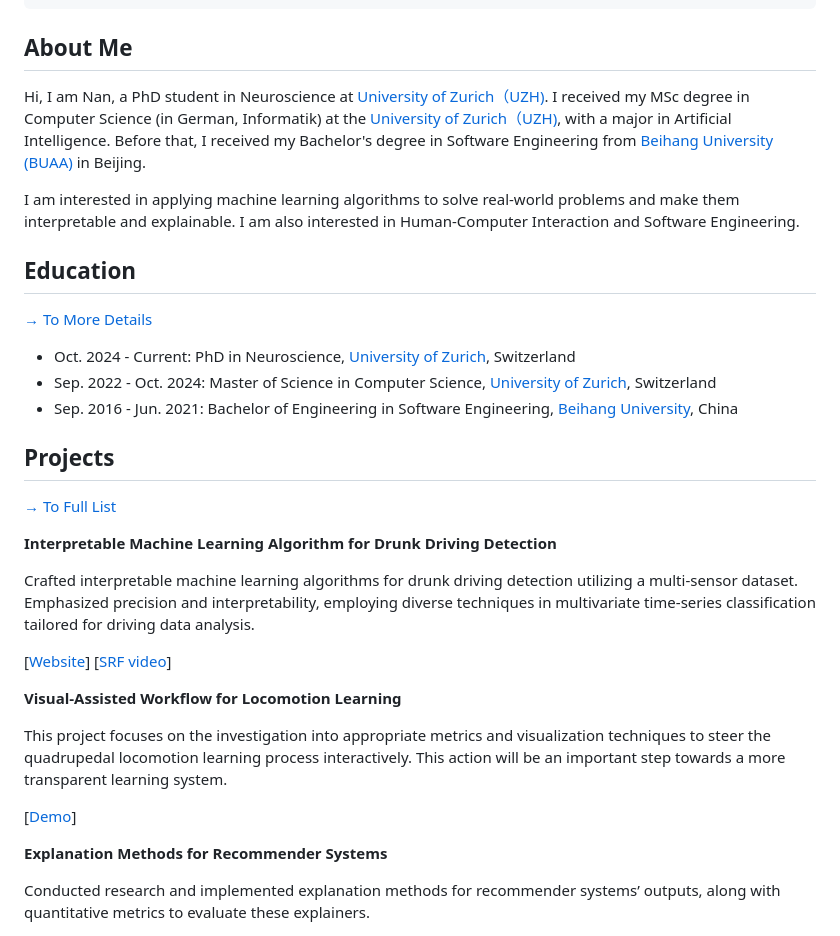
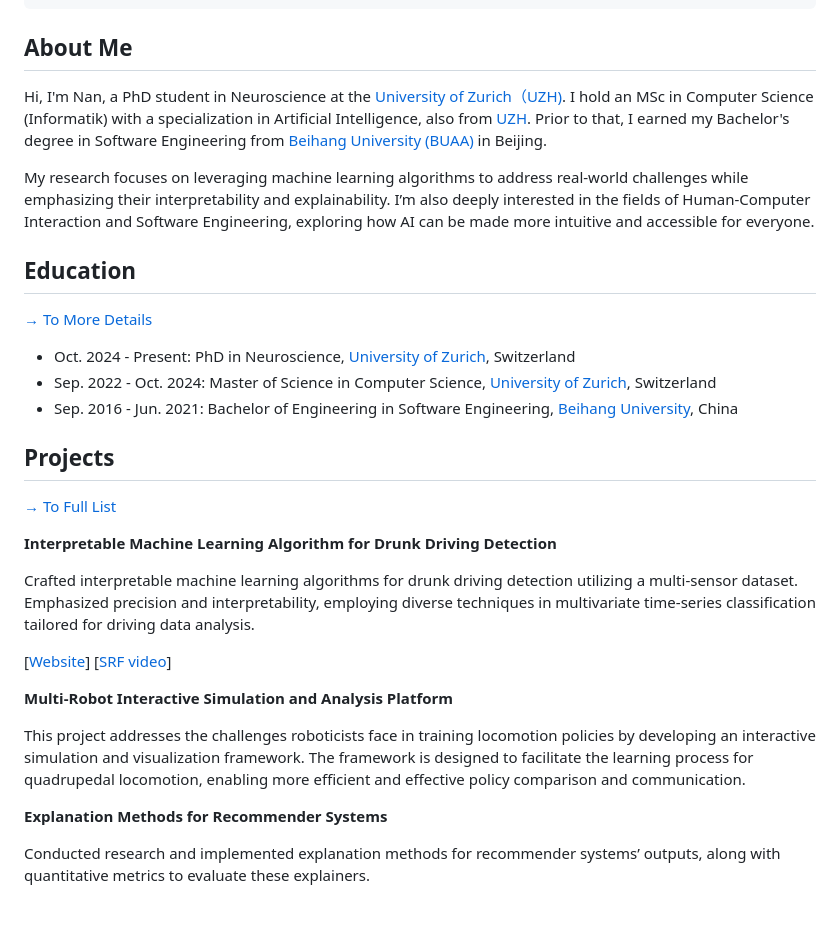
Before and after one commit to linan1109/linan1109.github.io, a Markdown page: docs/README.md, the part around the change. GitHub-like rendering; blank space fills up the shorter version.

```diff
--- a/docs/README.md
+++ b/docs/README.md
@@ -38,12 +38,12 @@ footer: MIT Licensed | Powered by VuePress
 
 
 ## About Me
-Hi, I am Nan, a PhD student in Neuroscience at [University of Zurich（UZH)][uzh-home].
-I received my MSc degree in Computer Science (in German, Informatik) at the [University of Zurich（UZH)][uzh-home], with a major in Artificial Intelligence.
-Before that, I received my Bachelor's degree in Software Engineering from [Beihang University (BUAA)][buaa-home] in Beijing.
+Hi, I'm Nan, a PhD student in Neuroscience at the [University of Zurich（UZH)][uzh-home].
+I hold an MSc in Computer Science (Informatik) with a specialization in Artificial Intelligence, also from [UZH][uzh-home].
+Prior to that, I earned my Bachelor's degree in Software Engineering from [Beihang University (BUAA)][buaa-home] in Beijing.
 
-I am interested in applying machine learning algorithms to solve real-world problems and make them interpretable and explainable.
-I am also interested in Human-Computer Interaction and Software Engineering.
+My research focuses on leveraging machine learning algorithms to address real-world challenges while emphasizing their interpretability and explainability.
+I’m also deeply interested in the fields of Human-Computer Interaction and Software Engineering, exploring how AI can be made more intuitive and accessible for everyone.
 
 
 [uzh-home]: https://www.uzh.ch/en.html
@@ -54,7 +54,7 @@ I am also interested in Human-Computer Interaction and Software Engineering.
 ## Education
 
 [→ To More Details][education-detail]
- - Oct. 2024 - Current: PhD in Neuroscience, [University of Zurich][uzh-home], Switzerland
+ - Oct. 2024 - Present: PhD in Neuroscience, [University of Zurich][uzh-home], Switzerland
  - Sep. 2022 - Oct. 2024: Master of Science in Computer Science, [University of Zurich][uzh-home], Switzerland
  - Sep. 2016 - Jun. 2021: Bachelor of Engineering in Software Engineering, [Beihang University][buaa-home], China
 
@@ -79,12 +79,10 @@ Emphasized precision and interpretability, employing diverse techniques in multi
 
 <ProjectCard image="/projects/anymal.png" hideBorder=true>
 
-  **Visual-Assisted Workflow for Locomotion Learning**
+  **Multi-Robot Interactive Simulation and Analysis Platform**
 
-
-This project focuses on the investigation into appropriate metrics and visualization techniques to steer the quadrupedal locomotion learning process interactively. This action will be an important step towards a more transparent learning system.
-
-  [[Demo](https://linan1109.github.io/urdf-loaders/js)]
+This project addresses the challenges roboticists face in training locomotion policies by developing an interactive simulation and visualization framework.
+The framework is designed to facilitate the learning process for quadrupedal locomotion, enabling more efficient and effective policy comparison and communication.
 
 </ProjectCard>
 
```
